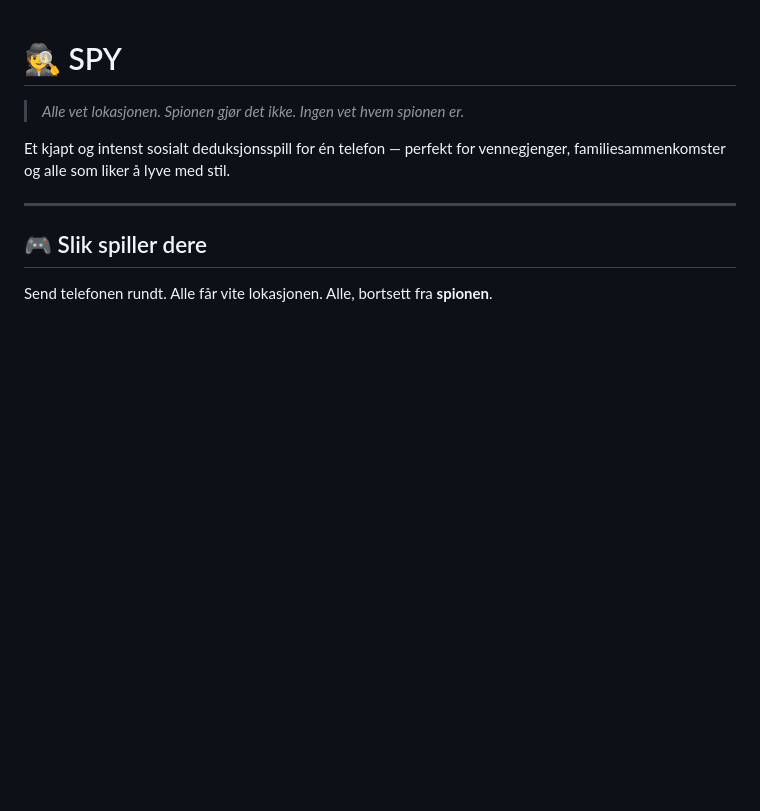
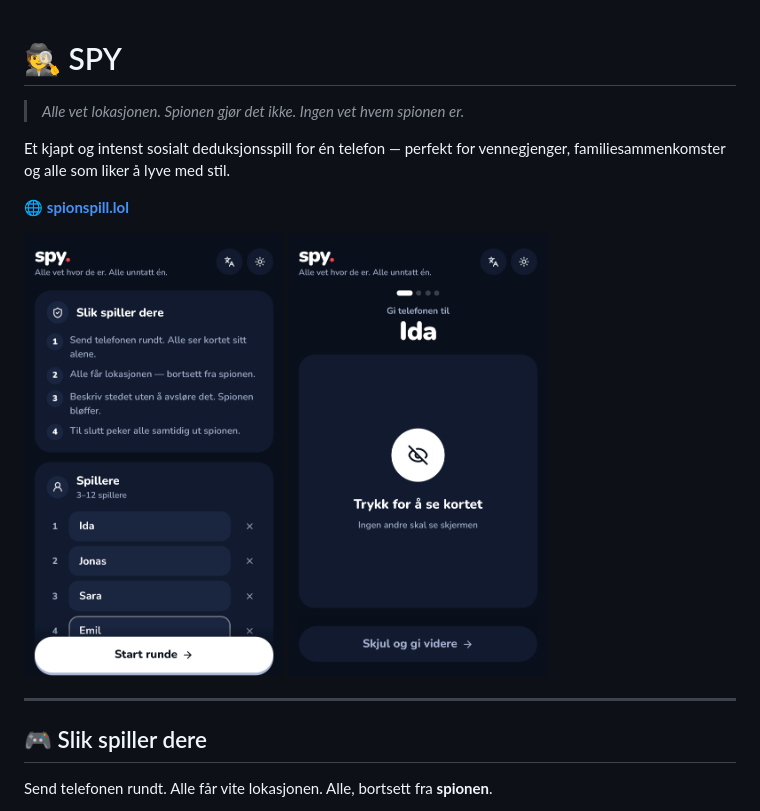
Before and after one commit to maattss/spy-game, a Markdown page: README.md, the part around the change. GitHub-like rendering; pictures changed too: docs/kort.png (added), docs/oppsett.png (added); blank space fills up the shorter version.

Commit message:
docs: link to spionspill.lol and show the app in the README
Co-Authored-By: Claude Fable 5.2 <noreply@anthropic.com>
Claude-Session: https://claude.ai/code/session_01AZ8PBbEVTM12QdQyPMzZ9C

```diff
--- a/README.md
+++ b/README.md
@@ -3,6 +3,13 @@
 > *Alle vet lokasjonen. Spionen gjør det ikke. Ingen vet hvem spionen er.*
 
 Et kjapt og intenst sosialt deduksjonsspill for én telefon — perfekt for vennegjenger, familiesammenkomster og alle som liker å lyve med stil.
+
+🌐 **[spionspill.lol](https://spionspill.lol)**
+
+<p>
+  <img src="docs/oppsett.png" alt="Oppsett av spillere, spioner og lokasjonspakker" width="260">
+  <img src="docs/kort.png" alt="Telefonen gis videre til neste spiller før kortet vises" width="260">
+</p>
 
 ---
 
```
